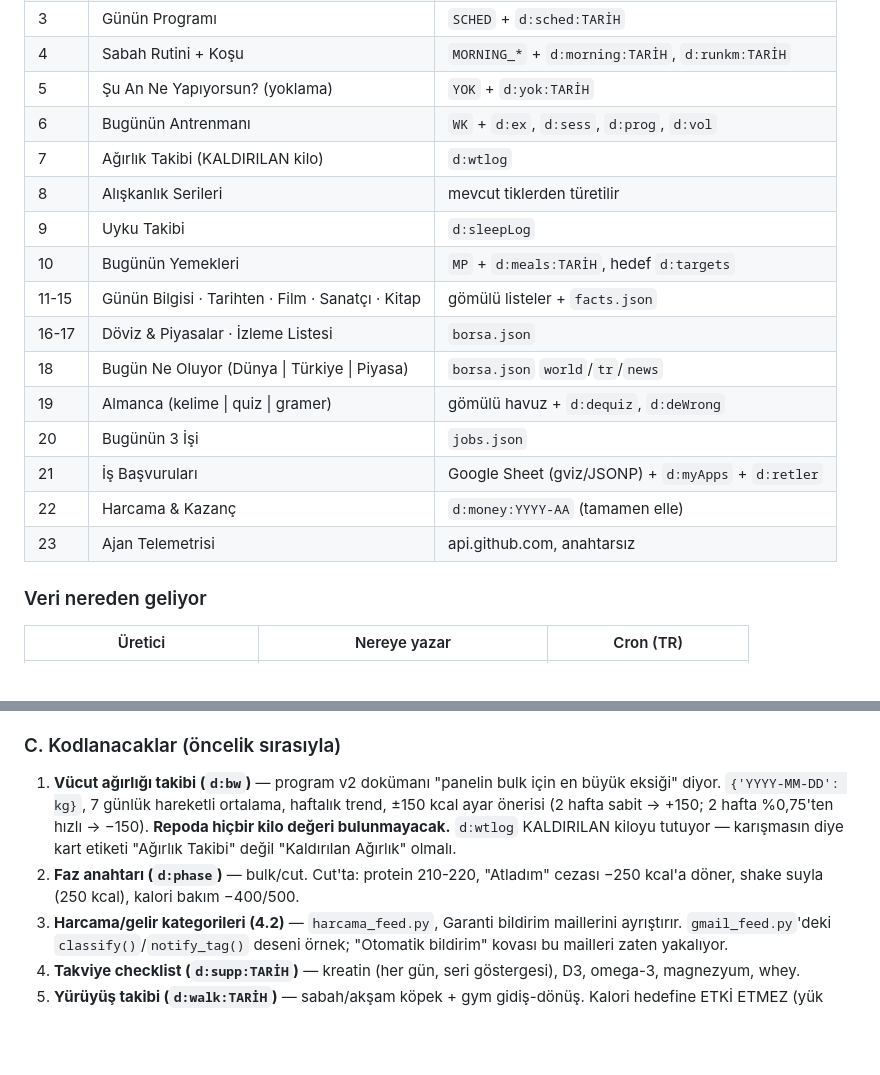
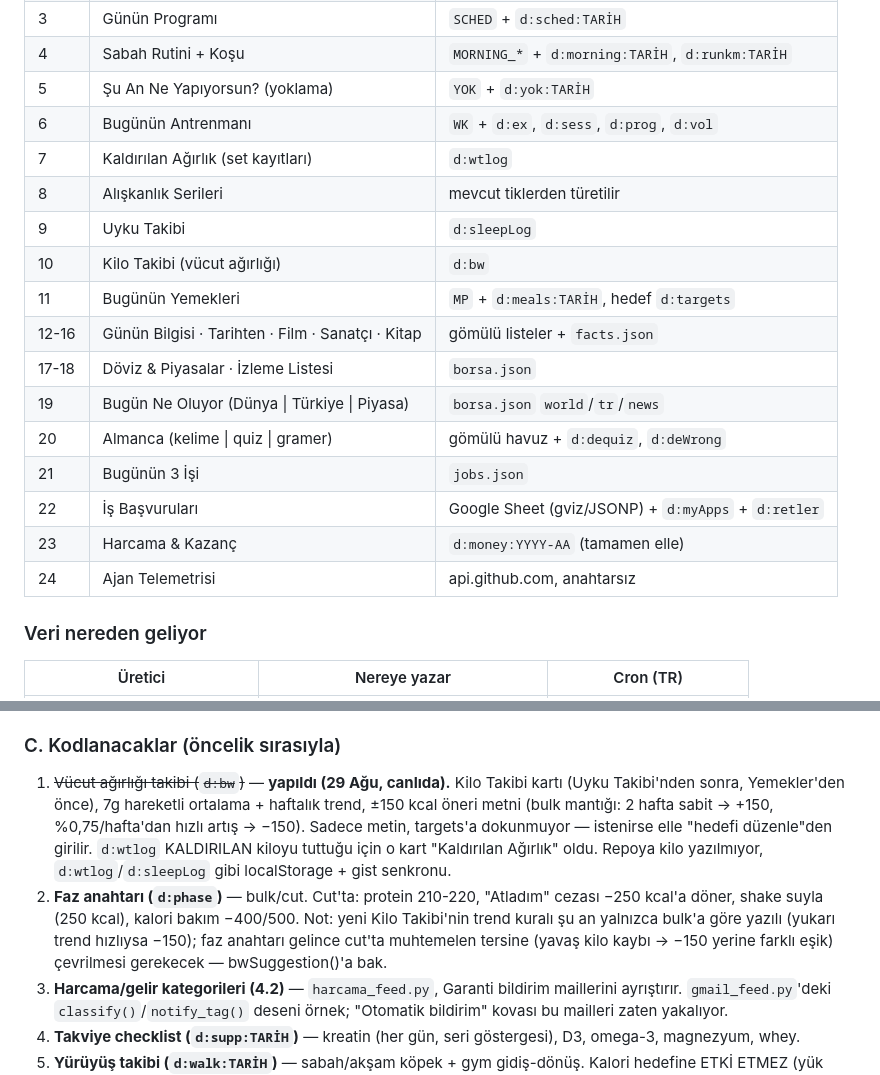
Before and after one commit to dogukandurukan/panel, a Markdown page: DEVAM.md, 2 parts joined by grey strips. Rendered like a GitHub page; blank space fills up the shorter version.

Commit message:
DEVAM.md: Kilo Takibi (d:bw) yapıldı olarak işaretlendi, kart tablosu güncellendi

```diff
--- a/DEVAM.md
+++ b/DEVAM.md
@@ -19,18 +19,19 @@ webde AYNI; webde 1. sütun yukarıdan aşağı okunur, sonra 2., sonra 3.):
 | 4 | Sabah Rutini + Koşu | `MORNING_*` + `d:morning:TARİH`, `d:runkm:TARİH` |
 | 5 | Şu An Ne Yapıyorsun? (yoklama) | `YOK` + `d:yok:TARİH` |
 | 6 | Bugünün Antrenmanı | `WK` + `d:ex`, `d:sess`, `d:prog`, `d:vol` |
-| 7 | Ağırlık Takibi (KALDIRILAN kilo) | `d:wtlog` |
+| 7 | Kaldırılan Ağırlık (set kayıtları) | `d:wtlog` |
 | 8 | Alışkanlık Serileri | mevcut tiklerden türetilir |
 | 9 | Uyku Takibi | `d:sleepLog` |
-| 10 | Bugünün Yemekleri | `MP` + `d:meals:TARİH`, hedef `d:targets` |
-| 11-15 | Günün Bilgisi · Tarihten · Film · Sanatçı · Kitap | gömülü listeler + `facts.json` |
-| 16-17 | Döviz & Piyasalar · İzleme Listesi | `borsa.json` |
-| 18 | Bugün Ne Oluyor (Dünya \| Türkiye \| Piyasa) | `borsa.json` `world`/`tr`/`news` |
-| 19 | Almanca (kelime \| quiz \| gramer) | gömülü havuz + `d:dequiz`, `d:deWrong` |
-| 20 | Bugünün 3 İşi | `jobs.json` |
-| 21 | İş Başvuruları | Google Sheet (gviz/JSONP) + `d:myApps` + `d:retler` |
-| 22 | Harcama & Kazanç | `d:money:YYYY-AA` (tamamen elle) |
-| 23 | Ajan Telemetrisi | api.github.com, anahtarsız |
+| 10 | Kilo Takibi (vücut ağırlığı) | `d:bw` |
+| 11 | Bugünün Yemekleri | `MP` + `d:meals:TARİH`, hedef `d:targets` |
+| 12-16 | Günün Bilgisi · Tarihten · Film · Sanatçı · Kitap | gömülü listeler + `facts.json` |
+| 17-18 | Döviz & Piyasalar · İzleme Listesi | `borsa.json` |
+| 19 | Bugün Ne Oluyor (Dünya \| Türkiye \| Piyasa) | `borsa.json` `world`/`tr`/`news` |
+| 20 | Almanca (kelime \| quiz \| gramer) | gömülü havuz + `d:dequiz`, `d:deWrong` |
+| 21 | Bugünün 3 İşi | `jobs.json` |
+| 22 | İş Başvuruları | Google Sheet (gviz/JSONP) + `d:myApps` + `d:retler` |
+| 23 | Harcama & Kazanç | `d:money:YYYY-AA` (tamamen elle) |
+| 24 | Ajan Telemetrisi | api.github.com, anahtarsız |
 
 ### Veri nereden geliyor
 
@@ -71,15 +72,19 @@ log herkese açık.
 
 ### C. Kodlanacaklar (öncelik sırasıyla)
 
-1. **Vücut ağırlığı takibi (`d:bw`)** — program v2 dokümanı "panelin bulk için
-   en büyük eksiği" diyor. `{'YYYY-MM-DD': kg}`, 7 günlük hareketli ortalama,
-   haftalık trend, ±150 kcal ayar önerisi (2 hafta sabit → +150; 2 hafta
-   %0,75'ten hızlı → −150). **Repoda hiçbir kilo değeri bulunmayacak.**
-   `d:wtlog` KALDIRILAN kiloyu tutuyor — karışmasın diye kart etiketi
-   "Ağırlık Takibi" değil "Kaldırılan Ağırlık" olmalı.
+1. ~~Vücut ağırlığı takibi (`d:bw`)~~ — **yapıldı (29 Ağu, canlıda).** Kilo
+   Takibi kartı (Uyku Takibi'nden sonra, Yemekler'den önce), 7g hareketli
+   ortalama + haftalık trend, ±150 kcal öneri metni (bulk mantığı: 2 hafta
+   sabit → +150, %0,75/hafta'dan hızlı artış → −150). Sadece metin, targets'a
+   dokunmuyor — istenirse elle "hedefi düzenle"den girilir. `d:wtlog` KALDIRILAN
+   kiloyu tuttuğu için o kart "Kaldırılan Ağırlık" oldu. Repoya kilo yazılmıyor,
+   `d:wtlog`/`d:sleepLog` gibi localStorage + gist senkronu.
 2. **Faz anahtarı (`d:phase`)** — bulk/cut. Cut'ta: protein 210-220,
    "Atladım" cezası −250 kcal'a döner, shake suyla (250 kcal), kalori
-   bakım −400/500.
+   bakım −400/500. Not: yeni Kilo Takibi'nin trend kuralı şu an yalnızca
+   bulk'a göre yazılı (yukarı trend hızlıysa −150); faz anahtarı gelince
+   cut'ta muhtemelen tersine (yavaş kilo kaybı → −150 yerine farklı eşik)
+   çevrilmesi gerekecek — bwSuggestion()'a bak.
 3. **Harcama/gelir kategorileri (4.2)** — `harcama_feed.py`, Garanti bildirim
    maillerini ayrıştırır. `gmail_feed.py`'deki `classify()`/`notify_tag()`
    deseni örnek; "Otomatik bildirim" kovası bu mailleri zaten yakalıyor.
```
